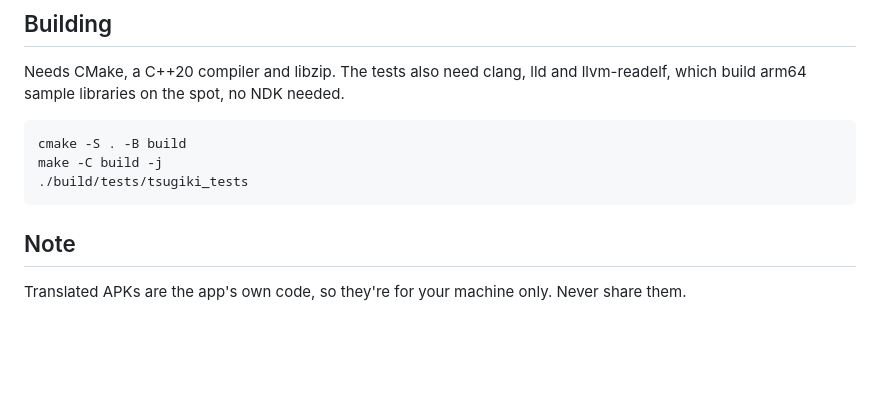
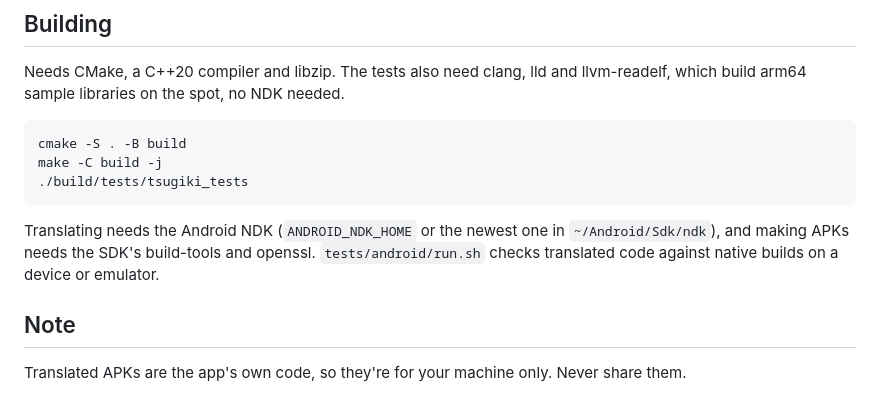
Before and after one commit to fearkov/tsugiki, a Markdown page: README.md, the part around one of its changes. GitHub-like rendering; blank space fills up the shorter version.

````diff
--- a/README.md
+++ b/README.md
@@ -33,6 +72,11 @@ make -C build -j
 ./build/tests/tsugiki_tests
 ```
 
+Translating needs the Android NDK (`ANDROID_NDK_HOME` or the newest one in
+`~/Android/Sdk/ndk`), and making APKs needs the SDK's build-tools and openssl.
+`tests/android/run.sh` checks translated code against native builds on a device
+or emulator.
+
 ## Note
 
 Translated APKs are the app's own code, so they're for your machine only. Never
````
Also changed, not shown: other parts of README.md (+46 -7 lines), docs/screenshots/organicmaps.png (added), docs/screenshots/sgtpuzzles.png (added), docs/screenshots/spd.png (added), docs/screenshots/tuxpaint.png (added).
